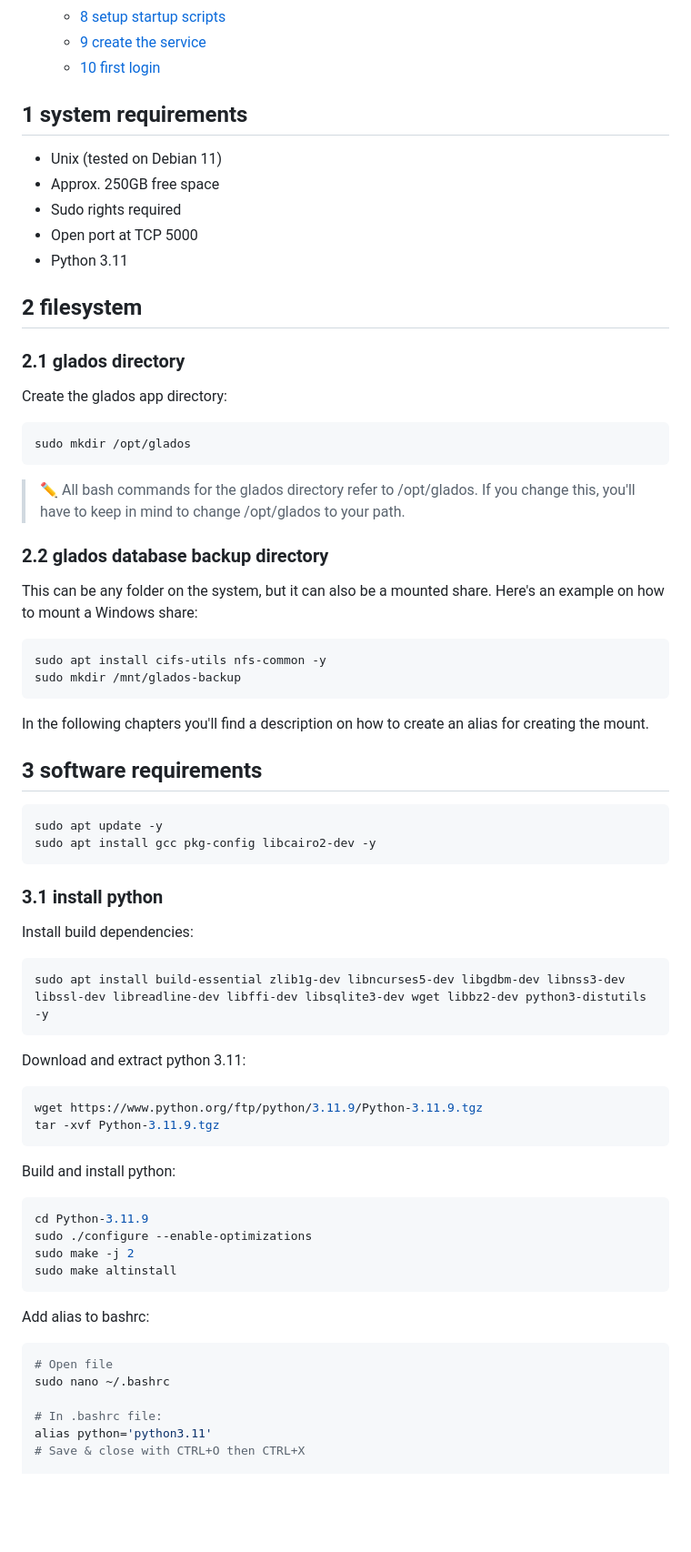
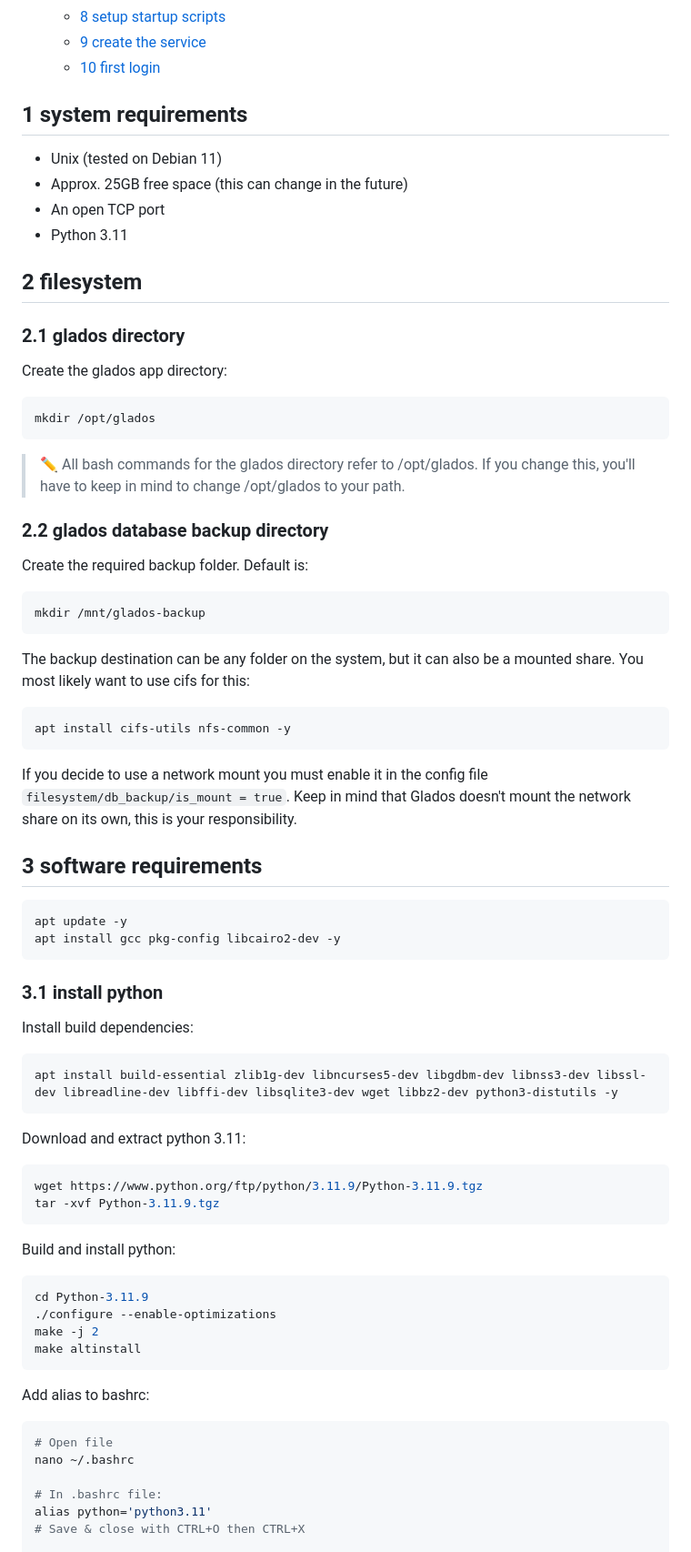
Before and after one commit to deloarts/glados-backend, a Markdown page: docs/INSTALL.md, the part around one of its changes. Shown at 91% size. Rendered like a GitHub page; blank space fills up the shorter version.

````diff
--- a/docs/INSTALL.md
+++ b/docs/INSTALL.md
@@ -17,13 +19,11 @@
   - [9 create the service](#9-create-the-service)
   - [10 first login](#10-first-login)
 
-
 ## 1 system requirements
 
 - Unix (tested on Debian 11)
-- Approx. 250GB free space
-- Sudo rights required
-- Open port at TCP 5000
+- Approx. 25GB free space (this can change in the future)
+- An open TCP port
 - Python 3.11
 
 ## 2 filesystem
@@ -33,27 +33,32 @@
 Create the glados app directory:
 
 ```bash
-sudo mkdir /opt/glados
+mkdir /opt/glados
 ```
 
 > ✏️ All bash commands for the glados directory refer to /opt/glados. If you change this, you'll have to keep in mind to change /opt/glados to your path.
 
 ### 2.2 glados database backup directory
 
-This can be any folder on the system, but it can also be a mounted share. Here's an example on how to mount a Windows share:
+Create the required backup folder. Default is:
 
 ```bash
-sudo apt install cifs-utils nfs-common -y
-sudo mkdir /mnt/glados-backup
+mkdir /mnt/glados-backup
 ```
 
-In the following chapters you'll find a description on how to create an alias for creating the mount.
+The backup destination can be any folder on the system, but it can also be a mounted share. You most likely want to use cifs for this:
+
+```bash
+apt install cifs-utils nfs-common -y
+```
+
+If you decide to use a network mount you must enable it in the config file `filesystem/db_backup/is_mount = true`. Keep in mind that Glados doesn't mount the network share on its own, this is your responsibility.
 
 ## 3 software requirements
 
 ```bash
-sudo apt update -y
-sudo apt install gcc pkg-config libcairo2-dev -y
+apt update -y
+apt install gcc pkg-config libcairo2-dev -y
 ```
 
 ### 3.1 install python
@@ -61,7 +66,7 @@ sudo apt install gcc pkg-config libcairo2-dev -y
 Install build dependencies:
 
 ```bash
-sudo apt install build-essential zlib1g-dev libncurses5-dev libgdbm-dev libnss3-dev libssl-dev libreadline-dev libffi-dev libsqlite3-dev wget libbz2-dev python3-distutils -y
+apt install build-essential zlib1g-dev libncurses5-dev libgdbm-dev libnss3-dev libssl-dev libreadline-dev libffi-dev libsqlite3-dev wget libbz2-dev python3-distutils -y
 ```
 
 Download and extract python 3.11:
@@ -75,16 +80,16 @@ Build and install python:
 
 ```bash
 cd Python-3.11.9
-sudo ./configure --enable-optimizations
-sudo make -j 2
-sudo make altinstall
+./configure --enable-optimizations
+make -j 2
+make altinstall
 ```
 
 Add alias to bashrc:
 
 ```bash
 # Open file
-sudo nano ~/.bashrc
+nano ~/.bashrc
 
 # In .bashrc file:
 alias python='python3.11'
````
Also changed, not shown: other parts of docs/INSTALL.md (+14 -10 lines), README.md (+2 -3 lines).
